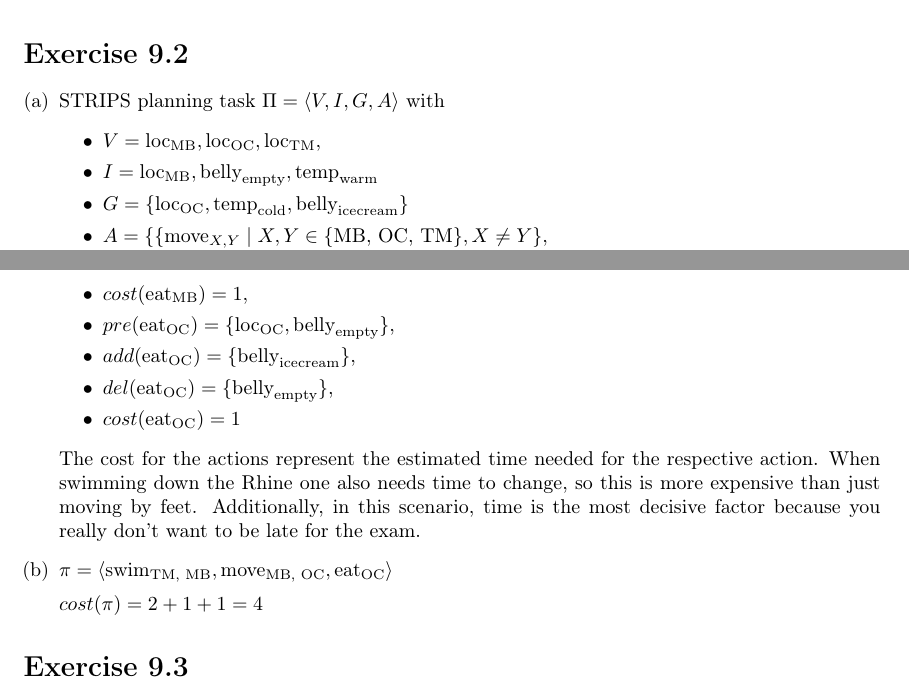
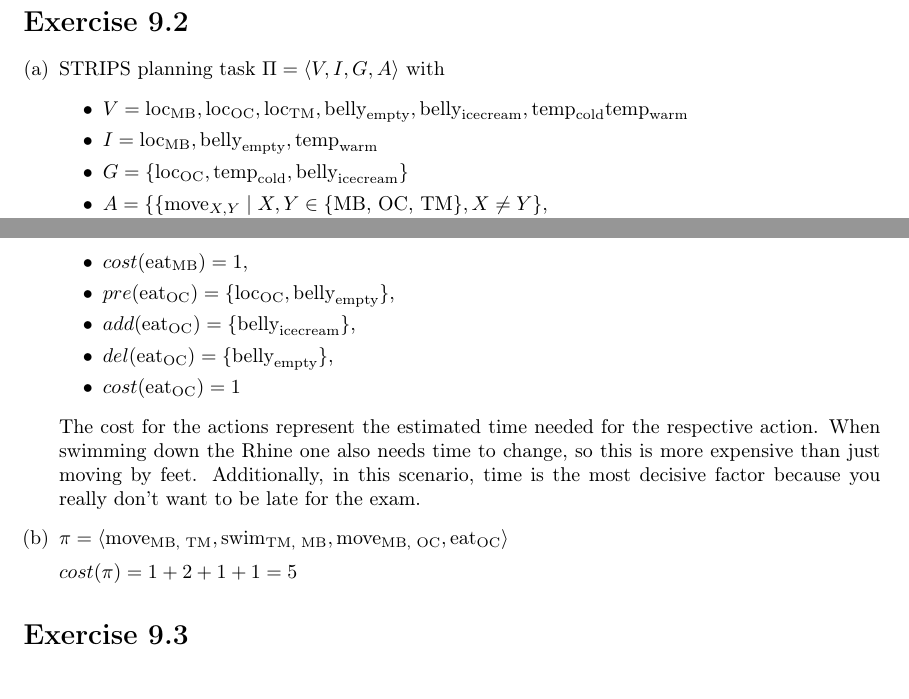
Before and after one commit to beniregez/AI_2026, a LaTeX document (ex09/sheet09_Regez_Tritschler.tex): two parts of pages 1 and 2 of 4, joined at a grey line, cut so that both start at the same text. Compiled offline with pdfLaTeX.

Commit message:
Complete and correct 9.2

```diff
--- a/ex09/sheet09_Regez_Tritschler.tex
+++ b/ex09/sheet09_Regez_Tritschler.tex
@@ -92,6 +92,10 @@ with $n$ variables, $m$ clauses, and $k$ variables in each clause
         \text{loc}_{\text{MB}},
         \text{loc}_{\text{OC}},
         \text{loc}_{\text{TM}},
+        \text{belly}_{\text{empty}},
+        \text{belly}_{\text{icecream}},
+        \text{temp}_{\text{cold}}
+        \text{temp}_{\text{warm}}
         $
         \item $I =
         \text{loc}_{\text{MB}},
@@ -150,11 +154,12 @@ with $n$ variables, $m$ clauses, and $k$ variables in each clause
     Additionally, in this scenario, time is the most decisive
     factor because you really don't want to be late for the exam.
     \item $\pi = \langle
+        \text{move}_\text{MB, TM},
         \text{swim}_\text{TM, MB},
         \text{move}_\text{MB, OC},
         \text{eat}_\text{OC}
     \rangle$\\[0.5em]
-    $cost(\pi) = 2 + 1 + 1 = 4$
+    $cost(\pi) = 1 + 2 + 1 + 1 = 5$
 \end{enumerate}
 
 \section{}
```
